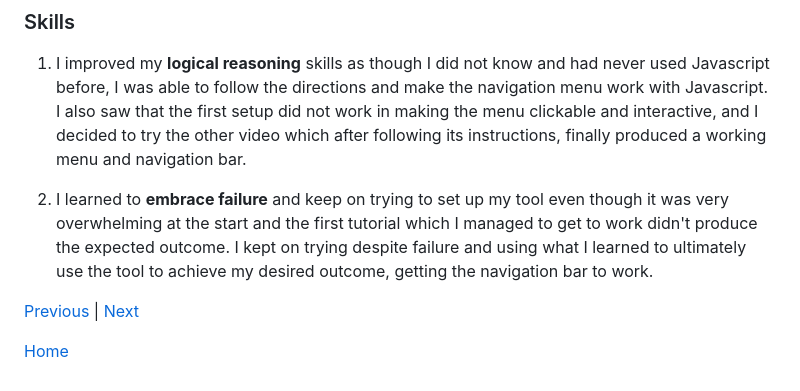
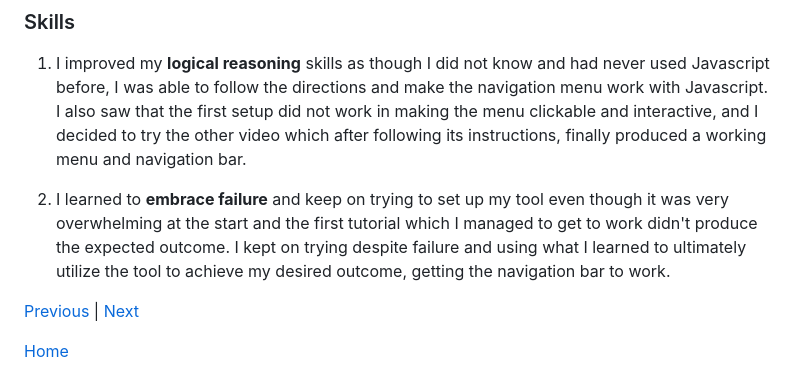
Before and after one commit to jacobl3371/sep10-freedom-project, a Markdown page: blog/entry04.md, the part around the change. GitHub-like rendering.

```diff
--- a/blog/entry04.md
+++ b/blog/entry04.md
@@ -30,7 +30,7 @@ Coming to the conclusion that I could buy fractions of a crypto coin, I intended
 ### Skills
 1. I improved my **logical reasoning** skills as though I did not know and had never used Javascript before, I was able to follow the directions and make the navigation menu work with Javascript. I also saw that the first setup did not work in making the menu clickable and interactive, and I decided to try the other video which after following its instructions, finally produced a working menu and navigation bar.
 
-2. I learned to **embrace failure** and keep on trying to set up my tool even though it was very overwhelming at the start and the first tutorial which I managed to get to work didn't produce the expected outcome. I kept on trying despite failure and using what I learned to ultimately use the tool to achieve my desired outcome, getting the navigation bar to work.
+2. I learned to **embrace failure** and keep on trying to set up my tool even though it was very overwhelming at the start and the first tutorial which I managed to get to work didn't produce the expected outcome. I kept on trying despite failure and using what I learned to ultimately utilize the tool to achieve my desired outcome, getting the navigation bar to work.
 
 [Previous](entry03.md) | [Next](entry05.md)
 
```
